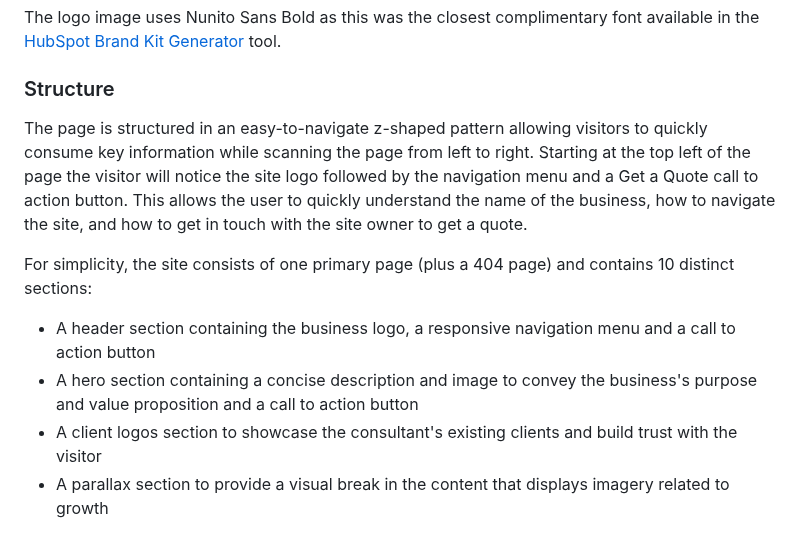
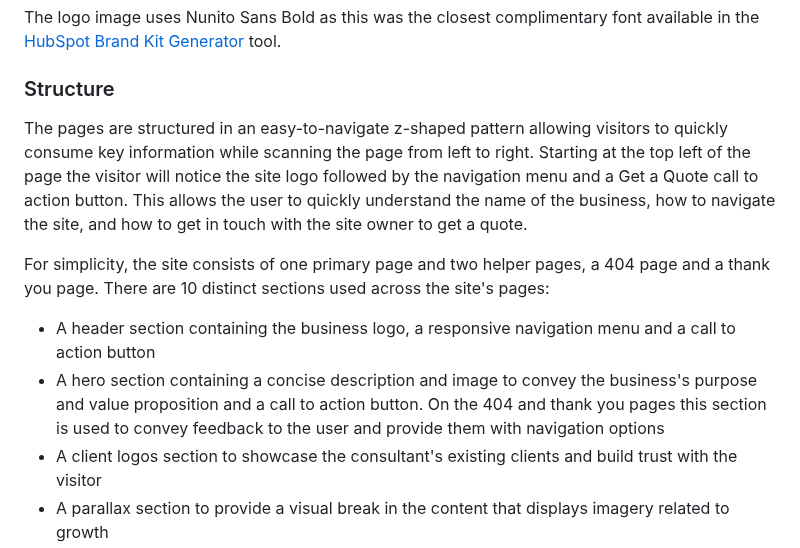
Before and after one commit to mat-shepherd/ci-pp1-nurture-seo, a Markdown page: README.md, the part around the change. Rendered like a GitHub page.

Commit message:
Docs: update page structure section toin readme treflect thank you page i

```diff
--- a/README.md
+++ b/README.md
@@ -129,11 +129,11 @@ Fonts are imported using the [Google Fonts](https://fonts.google.com/) library.
 The logo image uses Nunito Sans Bold as this was the closest complimentary font available in the [HubSpot Brand Kit Generator](https://www.hubspot.com/brand-kit-generator/) tool.
 
 ### Structure
-The page is structured in an easy-to-navigate z-shaped pattern allowing visitors to quickly consume key information while scanning the page from left to right. Starting at the  top left of the page the visitor will notice the site logo followed by the navigation menu and a Get a Quote call to action button. This allows the user to quickly understand the name of the business, how to navigate the site, and how to get in touch with the site owner to get a quote.
+The pages are structured in an easy-to-navigate z-shaped pattern allowing visitors to quickly consume key information while scanning the page from left to right. Starting at the  top left of the page the visitor will notice the site logo followed by the navigation menu and a Get a Quote call to action button. This allows the user to quickly understand the name of the business, how to navigate the site, and how to get in touch with the site owner to get a quote.
 
-For simplicity, the site consists of one primary page (plus a 404 page) and contains 10 distinct sections:
+For simplicity, the site consists of one primary page and two helper pages, a 404 page and a thank you page. There are 10 distinct sections used across the site's pages:
 - A header section containing the business logo, a responsive navigation menu and a call to action button
-- A hero section containing a concise description and image to convey the business's purpose and value proposition and a call to action button
+- A hero section containing a concise description and image to convey the business's purpose and value proposition and a call to action button. On the 404 and thank you pages this section is used to convey feedback to the user and provide them with navigation options
 - A client logos section to showcase the consultant's existing clients and build trust with the visitor
 - A parallax section to provide a visual break in the content that displays imagery related to growth
 - A services section to provide brief descriptions of the services the consultant provides
```
